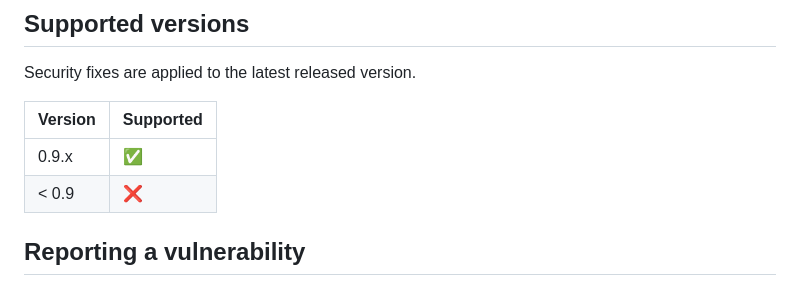
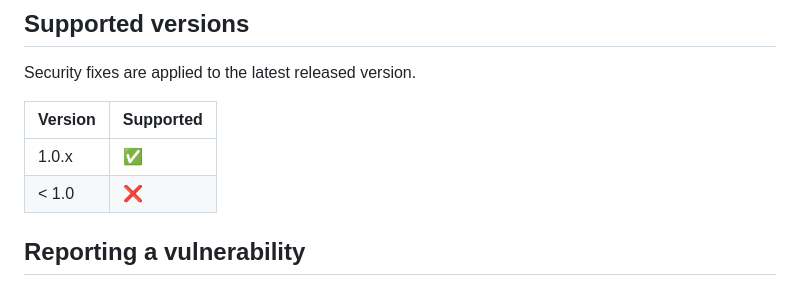
Before and after one commit to vibingbiochemist/Monoleaf, a Markdown page: SECURITY.md, the part around the change. Rendered like a GitHub page.

Commit message:
docs(security): update supported-versions table to 1.0.x
Still said 0.9.x, left over from before the 1.0.0 release.

```diff
--- a/SECURITY.md
+++ b/SECURITY.md
@@ -6,8 +6,8 @@ Security fixes are applied to the latest released version.
 
 | Version | Supported |
 | ------- | --------- |
-| 0.9.x   | ✅        |
-| < 0.9   | ❌        |
+| 1.0.x   | ✅        |
+| < 1.0   | ❌        |
 
 ## Reporting a vulnerability
 
```
